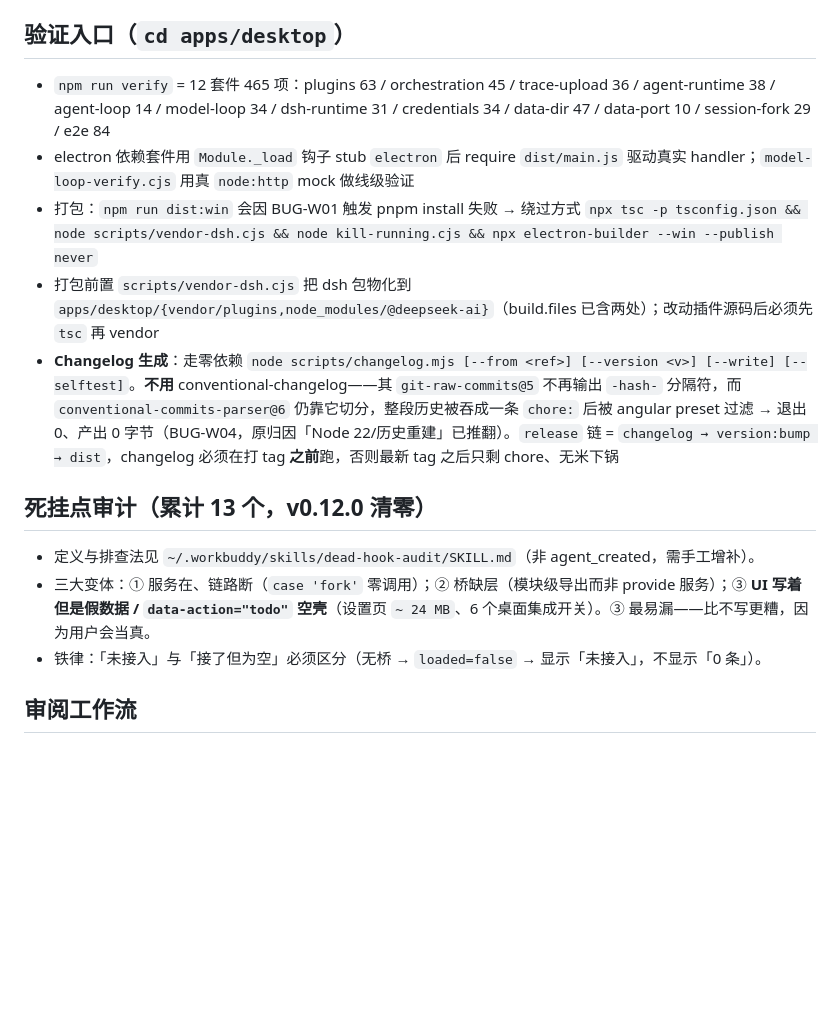
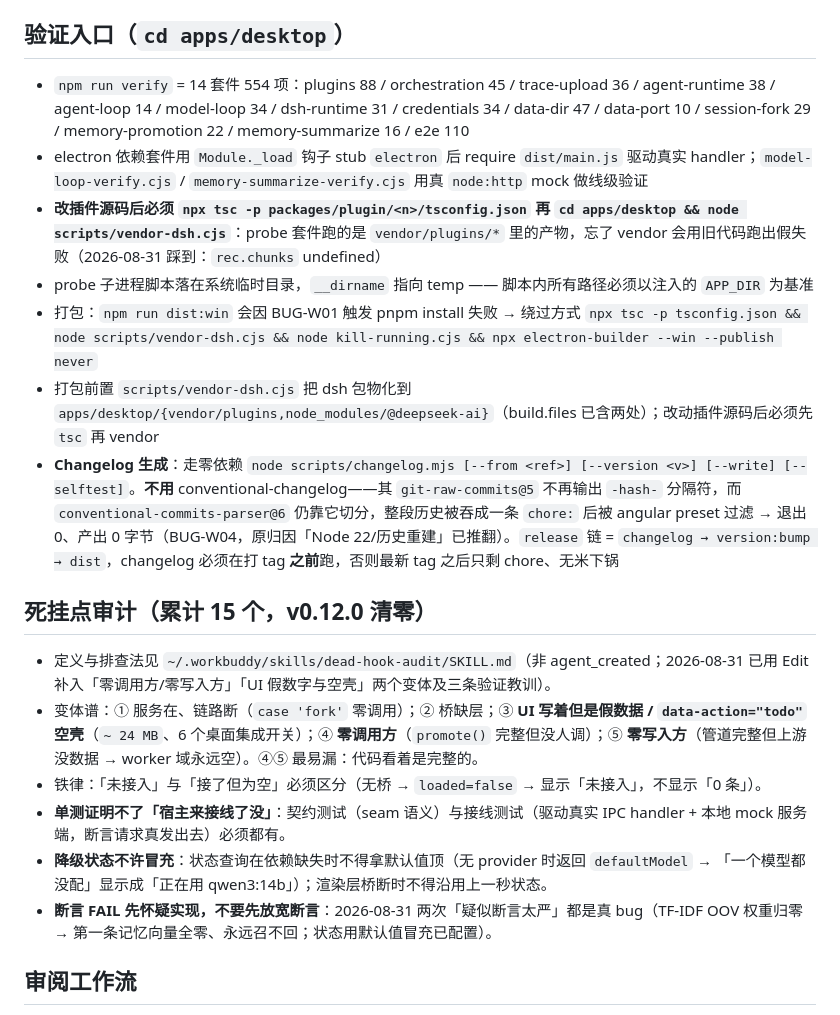
Before and after one commit to ra1nzzz/orchdesk, a Markdown page: .workbuddy/memory/MEMORY.md, the part around the change. Drawn GitHub-style; blank space fills up the shorter version.

Commit message:
chore: memory for v0.12.0 FR-10 (分层记忆晋升 + 转储链，第十四、十五个死挂点)

```diff
--- a/.workbuddy/memory/MEMORY.md
+++ b/.workbuddy/memory/MEMORY.md
@@ -29,16 +29,21 @@ dsh 底座 / Electron 壳 / 意图网关挂 agent-pre-step / 脑-手层级用 Co
 - 结论：需要「Node 验证套件 + 浏览器渲染层共用同一份」的纯逻辑，写成 **UMD-lite 单文件**（`module.exports` + `window.OrchDeskXxx`），`<script src>` 挂在 app.js **之前**。范例：`renderer/session-fork.js`（+ `session-fork-verify.cjs`）。零构建步骤，杜绝源码/产物漂移。
 
 ## 验证入口（`cd apps/desktop`）
-- `npm run verify` = 12 套件 465 项：plugins 63 / orchestration 45 / trace-upload 36 / agent-runtime 38 / agent-loop 14 / model-loop 34 / dsh-runtime 31 / credentials 34 / data-dir 47 / data-port 10 / session-fork 29 / e2e 84
-- electron 依赖套件用 `Module._load` 钩子 stub `electron` 后 require `dist/main.js` 驱动真实 handler；`model-loop-verify.cjs` 用真 `node:http` mock 做线级验证
+- `npm run verify` = 14 套件 554 项：plugins 88 / orchestration 45 / trace-upload 36 / agent-runtime 38 / agent-loop 14 / model-loop 34 / dsh-runtime 31 / credentials 34 / data-dir 47 / data-port 10 / session-fork 29 / memory-promotion 22 / memory-summarize 16 / e2e 110
+- electron 依赖套件用 `Module._load` 钩子 stub `electron` 后 require `dist/main.js` 驱动真实 handler；`model-loop-verify.cjs` / `memory-summarize-verify.cjs` 用真 `node:http` mock 做线级验证
+- **改插件源码后必须 `npx tsc -p packages/plugin/<n>/tsconfig.json` 再 `cd apps/desktop && node scripts/vendor-dsh.cjs`**：probe 套件跑的是 `vendor/plugins/*` 里的产物，忘了 vendor 会用旧代码跑出假失败（2026-08-31 踩到：`rec.chunks` undefined）
+- probe 子进程脚本落在系统临时目录，`__dirname` 指向 temp —— 脚本内所有路径必须以注入的 `APP_DIR` 为基准
 - 打包：`npm run dist:win` 会因 BUG-W01 触发 pnpm install 失败 → 绕过方式 `npx tsc -p tsconfig.json && node scripts/vendor-dsh.cjs && node kill-running.cjs && npx electron-builder --win --publish never`
 - 打包前置 `scripts/vendor-dsh.cjs` 把 dsh 包物化到 `apps/desktop/{vendor/plugins,node_modules/@deepseek-ai}`（build.files 已含两处）；改动插件源码后必须先 `tsc` 再 vendor
 - **Changelog 生成**：走零依赖 `node scripts/changelog.mjs [--from <ref>] [--version <v>] [--write] [--selftest]`。**不用** conventional-changelog——其 `git-raw-commits@5` 不再输出 `-hash-` 分隔符，而 `conventional-commits-parser@6` 仍靠它切分，整段历史被吞成一条 `chore:` 后被 angular preset 过滤 → 退出 0、产出 0 字节（BUG-W04，原归因「Node 22/历史重建」已推翻）。`release` 链 = `changelog → version:bump → dist`，changelog 必须在打 tag **之前**跑，否则最新 tag 之后只剩 chore、无米下锅
 
-## 死挂点审计（累计 13 个，v0.12.0 清零）
-- 定义与排查法见 `~/.workbuddy/skills/dead-hook-audit/SKILL.md`（非 agent_created，需手工增补）。
-- 三大变体：① 服务在、链路断（`case 'fork'` 零调用）；② 桥缺层（模块级导出而非 provide 服务）；③ **UI 写着但是假数据 / `data-action="todo"` 空壳**（设置页 `~ 24 MB`、6 个桌面集成开关）。③ 最易漏——比不写更糟，因为用户会当真。
+## 死挂点审计（累计 15 个，v0.12.0 清零）
+- 定义与排查法见 `~/.workbuddy/skills/dead-hook-audit/SKILL.md`（非 agent_created；2026-08-31 已用 Edit 补入「零调用方/零写入方」「UI 假数字与空壳」两个变体及三条验证教训）。
+- 变体谱：① 服务在、链路断（`case 'fork'` 零调用）；② 桥缺层；③ **UI 写着但是假数据 / `data-action="todo"` 空壳**（`~ 24 MB`、6 个桌面集成开关）；④ **零调用方**（`promote()` 完整但没人调）；⑤ **零写入方**（管道完整但上游没数据 → worker 域永远空）。④⑤ 最易漏：代码看着是完整的。
 - 铁律：「未接入」与「接了但为空」必须区分（无桥 → `loaded=false` → 显示「未接入」，不显示「0 条」）。
+- **单测证明不了「宿主来接线了没」**：契约测试（seam 语义）与接线测试（驱动真实 IPC handler + 本地 mock 服务端，断言请求真发出去）必须都有。
+- **降级状态不许冒充**：状态查询在依赖缺失时不得拿默认值顶（无 provider 时返回 `defaultModel` → 「一个模型都没配」显示成「正在用 qwen3:14b」）；渲染层桥断时不得沿用上一秒状态。
+- **断言 FAIL 先怀疑实现，不要先放宽断言**：2026-08-31 两次「疑似断言太严」都是真 bug（TF-IDF OOV 权重归零 → 第一条记忆向量全零、永远召不回；状态用默认值冒充已配置）。
 
 ## 审阅工作流
 - `yt-dev-review` 技能（~/.workbuddy/skills/）：3 并行审阅子代理（质量/效率/可复用性）→ 交叉比对 → 交叉修复 → 复验门禁。2026-08-29 第二轮以此抓到 5 个 P0 真问题（便携模式失效 / 导入竞态 / responses 丢历史 / 晋升恒断 / TRACE 定时器不上传）。
```
Also changed, not shown: .workbuddy/memory/2026-08-31.md (+16 -0 lines).
